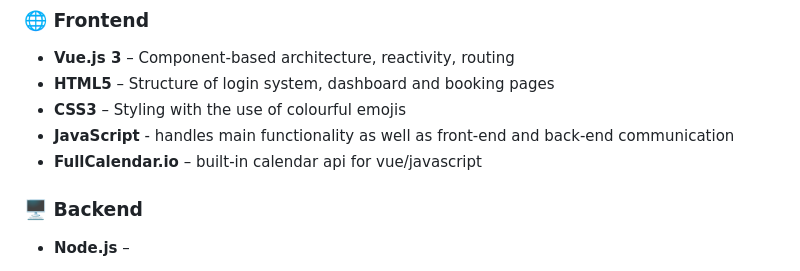
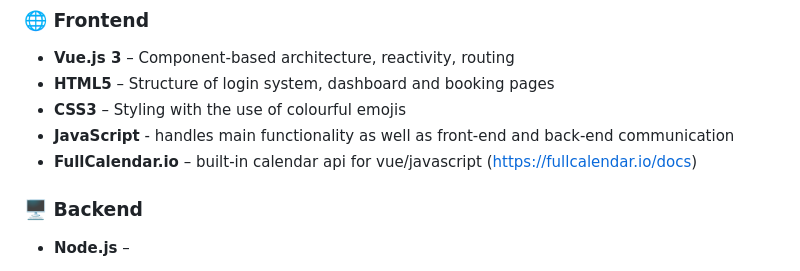
Before and after one commit to suthashan-001/Naturalink, a Markdown page: README.md, the part around the change. Rendered like a GitHub page.

```diff
--- a/README.md
+++ b/README.md
@@ -77,7 +77,7 @@ User Lands
 - **HTML5** – Structure of login system, dashboard and booking pages
 - **CSS3** – Styling with the use of colourful emojis
 - **JavaScript** - handles main functionality as well as front-end and back-end communication
-- **FullCalendar.io** – built-in calendar api for vue/javascript
+- **FullCalendar.io** – built-in calendar api for vue/javascript  (https://fullcalendar.io/docs)
 
 ### 🖥️ Backend
 - **Node.js** –
```
